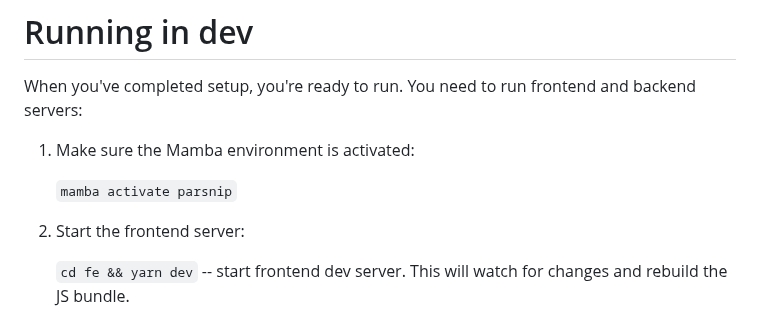
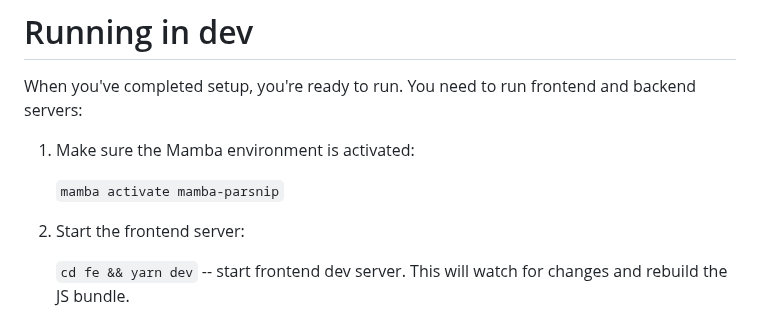
Before and after one commit to nilsbunger/parcel-browser, a Markdown page: README.md, the part around the change. Drawn GitHub-style.

Commit message:
README typo

```diff
--- a/README.md
+++ b/README.md
@@ -13,7 +13,7 @@ When you've completed setup, you're ready to run. You need to run frontend and b
 
 1. Make sure the Mamba environment is activated:
 
-   `mamba activate parsnip`
+   `mamba activate mamba-parsnip`
 
 0. Start the frontend server:
 
```
